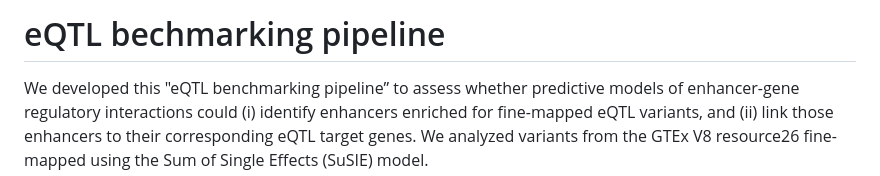
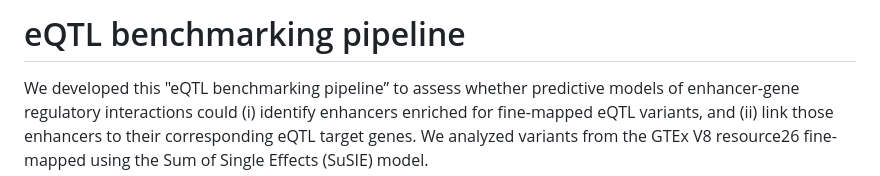
Before and after one commit to EngreitzLab/eQTLEnrichment, a Markdown page: README.md, the part around the change. GitHub-like rendering.

Commit message:
Update README.md
fix typo

```diff
--- a/README.md
+++ b/README.md
@@ -1,4 +1,4 @@
-# eQTL bechmarking pipeline
+# eQTL benchmarking pipeline
 We developed this "eQTL benchmarking pipeline” to assess whether predictive models of enhancer-gene regulatory interactions could (i) identify enhancers enriched for fine-mapped eQTL variants, and (ii) link those enhancers to their corresponding eQTL target genes. We analyzed variants from the GTEx V8 resource26 fine-mapped using the Sum of Single Effects (SuSIE) model.
 
 For this analysis, we focus on distal noncoding eQTLs by by filtering out (i) coding sequences, 5′ and 3′ untranslated regions of protein-coding genes, and splice sites (within 10 bp of a intron–exon junction of a protein-coding gene) of protein-coding genes, and (ii) promoters (±250 bp from the gene TSS) of protein-coding genes. We define **enrichment** as (fraction of eQTL variants with PIP >= 50% that overlap predicted enhancers) / (fraction of all 1000G SNPs that overlap predicted enhancers). We define **recall (linking)** as as the fraction of variants overlapping a predicted enhancer linked to at least one of its eGenes, and **recall (total)** as the fraction of variants overlapping predicted enhancers
```
